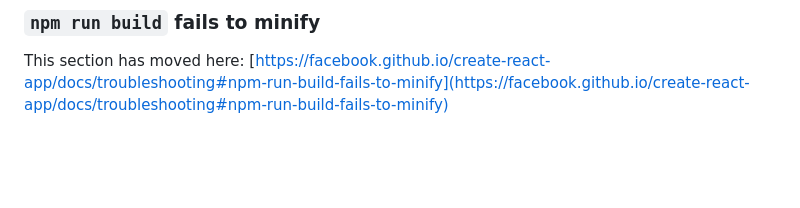
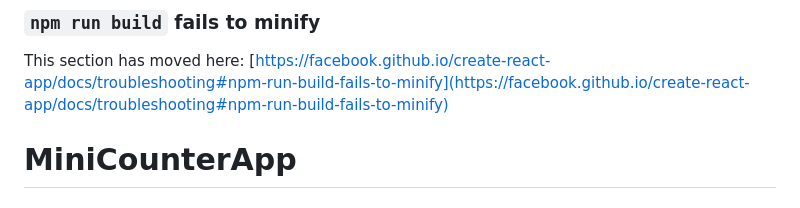
Before and after one commit to MertKorkmaz2005/MiniCounterApp, a Markdown page: README.md, the part around the change. Drawn GitHub-style; blank space fills up the shorter version.

```diff
--- a/README.md
+++ b/README.md
@@ -68,3 +68,4 @@ This section has moved here: [https://facebook.github.io/create-react-app/docs/d
 ### `npm run build` fails to minify
 
 This section has moved here: [https://facebook.github.io/create-react-app/docs/troubleshooting#npm-run-build-fails-to-minify](https://facebook.github.io/create-react-app/docs/troubleshooting#npm-run-build-fails-to-minify)
+# MiniCounterApp
```
